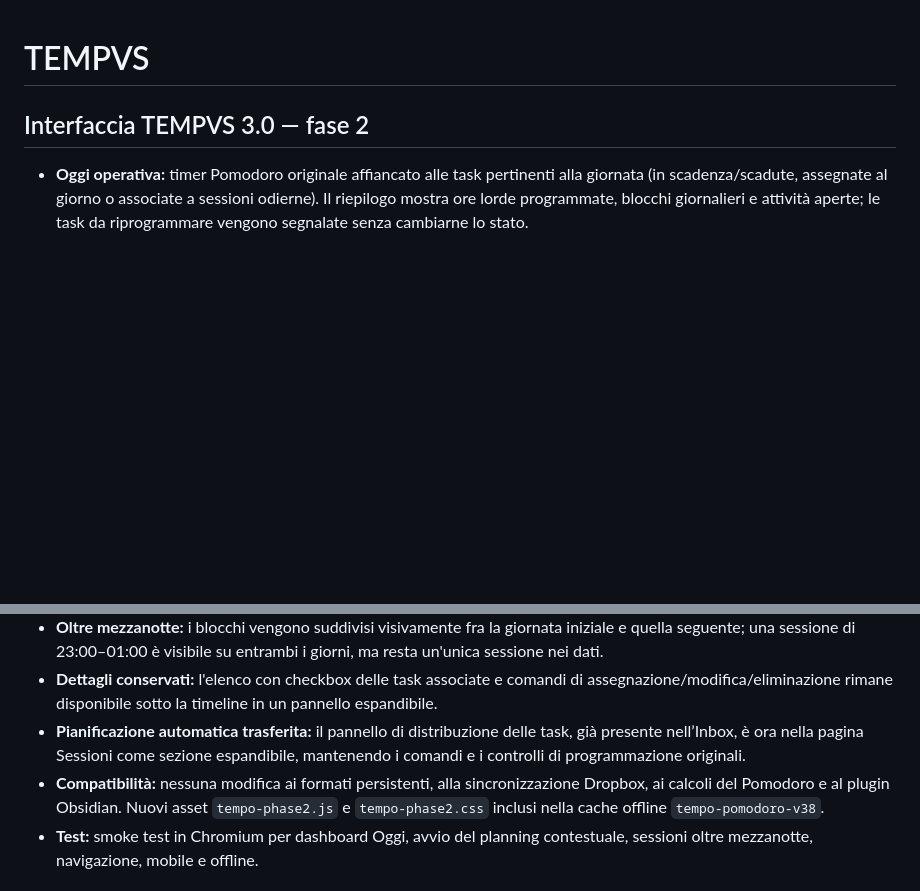
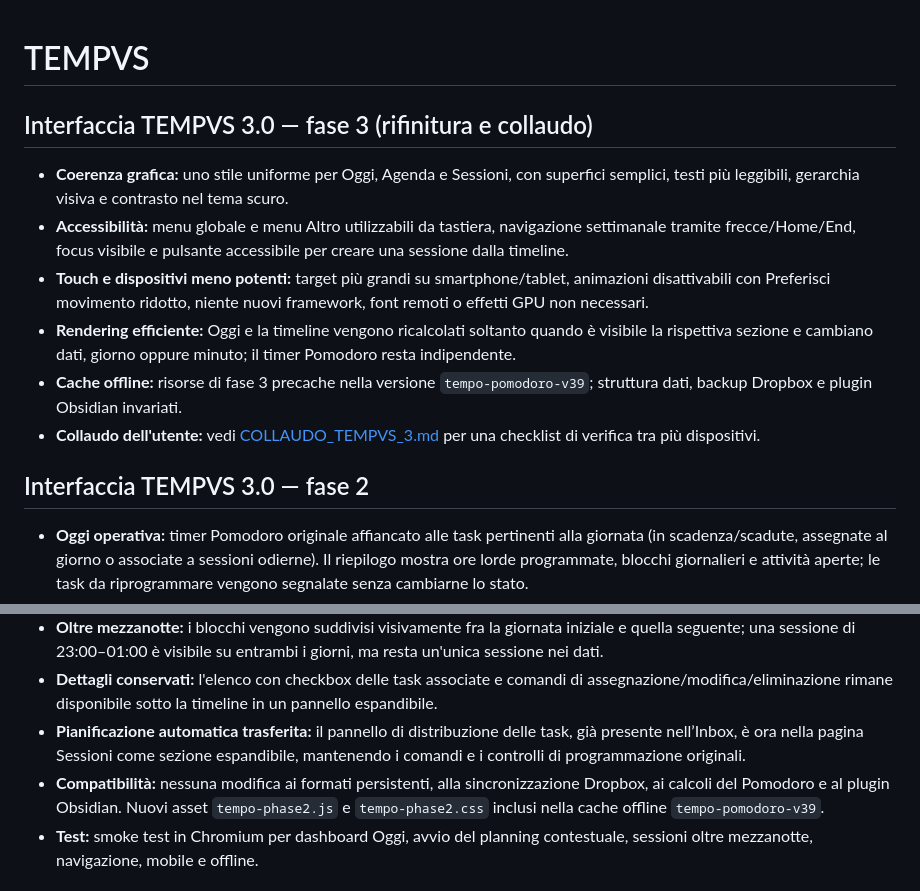
Before and after one commit to huliostiltskin95/pomo-wpa, a Markdown page: README.md, 2 parts joined by grey strips. Rendered like a GitHub page; blank space fills up the shorter version.

Commit message:
docs(ui): phase-three release notes and manual acceptance checklist

```diff
--- a/README.md
+++ b/README.md
@@ -1,4 +1,13 @@
 # TEMPVS
+
+## Interfaccia TEMPVS 3.0 — fase 3 (rifinitura e collaudo)
+
+- **Coerenza grafica:** uno stile uniforme per Oggi, Agenda e Sessioni, con superfici semplici, testi più leggibili, gerarchia visiva e contrasto nel tema scuro.
+- **Accessibilità:** menu globale e menu Altro utilizzabili da tastiera, navigazione settimanale tramite frecce/Home/End, focus visibile e pulsante accessibile per creare una sessione dalla timeline.
+- **Touch e dispositivi meno potenti:** target più grandi su smartphone/tablet, animazioni disattivabili con Preferisci movimento ridotto, niente nuovi framework, font remoti o effetti GPU non necessari.
+- **Rendering efficiente:** Oggi e la timeline vengono ricalcolati soltanto quando è visibile la rispettiva sezione e cambiano dati, giorno oppure minuto; il timer Pomodoro resta indipendente.
+- **Cache offline:** risorse di fase 3 precache nella versione `tempo-pomodoro-v39`; struttura dati, backup Dropbox e plugin Obsidian invariati.
+- **Collaudo dell'utente:** vedi [COLLAUDO_TEMPVS_3.md](./COLLAUDO_TEMPVS_3.md) per una checklist di verifica tra più dispositivi.
 
 ## Interfaccia TEMPVS 3.0 — fase 2
 
@@ -9,7 +18,7 @@
 - **Oltre mezzanotte:** i blocchi vengono suddivisi visivamente fra la giornata iniziale e quella seguente; una sessione di 23:00–01:00 è visibile su entrambi i giorni, ma resta un'unica sessione nei dati.
 - **Dettagli conservati:** l'elenco con checkbox delle task associate e comandi di assegnazione/modifica/eliminazione rimane disponibile sotto la timeline in un pannello espandibile.
 - **Pianificazione automatica trasferita:** il pannello di distribuzione delle task, già presente nell’Inbox, è ora nella pagina Sessioni come sezione espandibile, mantenendo i comandi e i controlli di programmazione originali.
-- **Compatibilità:** nessuna modifica ai formati persistenti, alla sincronizzazione Dropbox, ai calcoli del Pomodoro e al plugin Obsidian. Nuovi asset `tempo-phase2.js` e `tempo-phase2.css` inclusi nella cache offline `tempo-pomodoro-v38`.
+- **Compatibilità:** nessuna modifica ai formati persistenti, alla sincronizzazione Dropbox, ai calcoli del Pomodoro e al plugin Obsidian. Nuovi asset `tempo-phase2.js` e `tempo-phase2.css` inclusi nella cache offline `tempo-pomodoro-v39`.
 - **Test:** smoke test in Chromium per dashboard Oggi, avvio del planning contestuale, sessioni oltre mezzanotte, navigazione, mobile e offline.
 
 ## Interfaccia TEMPVS 3.0 — fase 1
```
